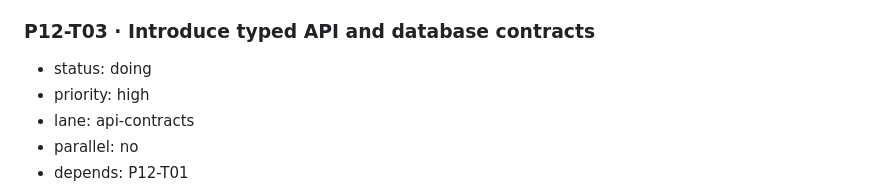
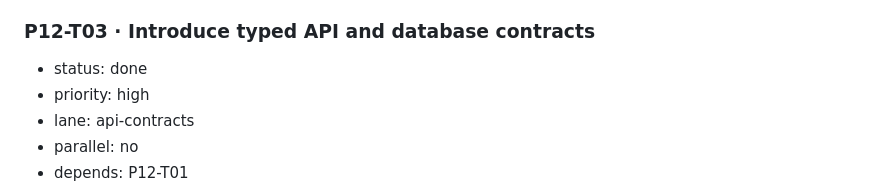
Before and after one commit to naufalworks/harness, a Markdown page: docs/TASKS.md, the part around the change. GitHub-like rendering.

```diff
--- a/docs/TASKS.md
+++ b/docs/TASKS.md
@@ -727,7 +727,7 @@ Each new task has: `status`, `priority`, `lane`, `parallel`, `depends`, `design`
   without inventing test-only visibility — the same boundary P12-T01 recorded.
 
 ### P12-T03 · Introduce typed API and database contracts
-- status: doing
+- status: done
 - priority: high
 - lane: api-contracts
 - parallel: no
```
Also changed, not shown: docs/PROGRESS.md (+38 -0 lines).
